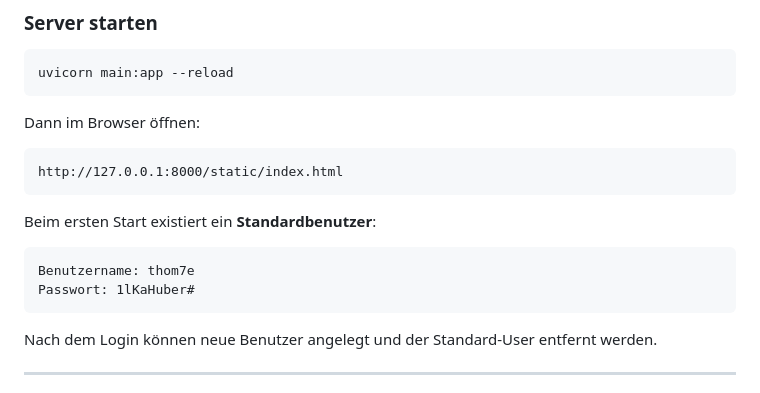
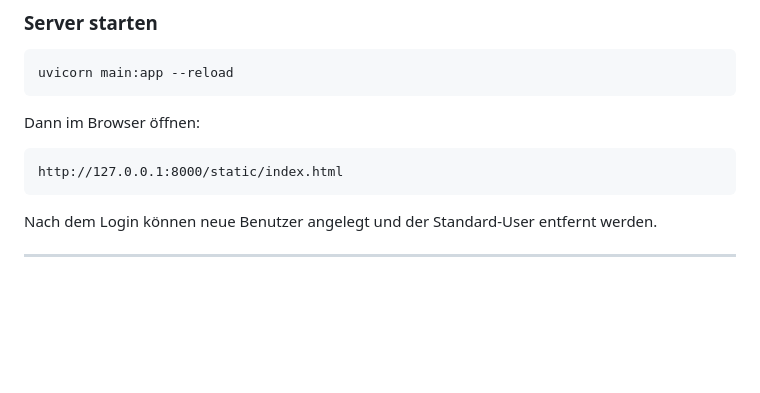
Before and after one commit to thom7e/haushaltsbuch, a Markdown page: README.md, the part around the change. Rendered like a GitHub page; blank space fills up the shorter version.

Commit message:
Remove default user information from README
Removed default user credentials from README.

````diff
--- a/README.md
+++ b/README.md
@@ -60,13 +60,6 @@ Dann im Browser öffnen:
 
 ```
 http://127.0.0.1:8000/static/index.html
-```
-
-Beim ersten Start existiert ein **Standardbenutzer**:
-
-```
-Benutzername: thom7e
-Passwort: 1lKaHuber#
 ```
 
 Nach dem Login können neue Benutzer angelegt und der Standard-User entfernt werden.
````
